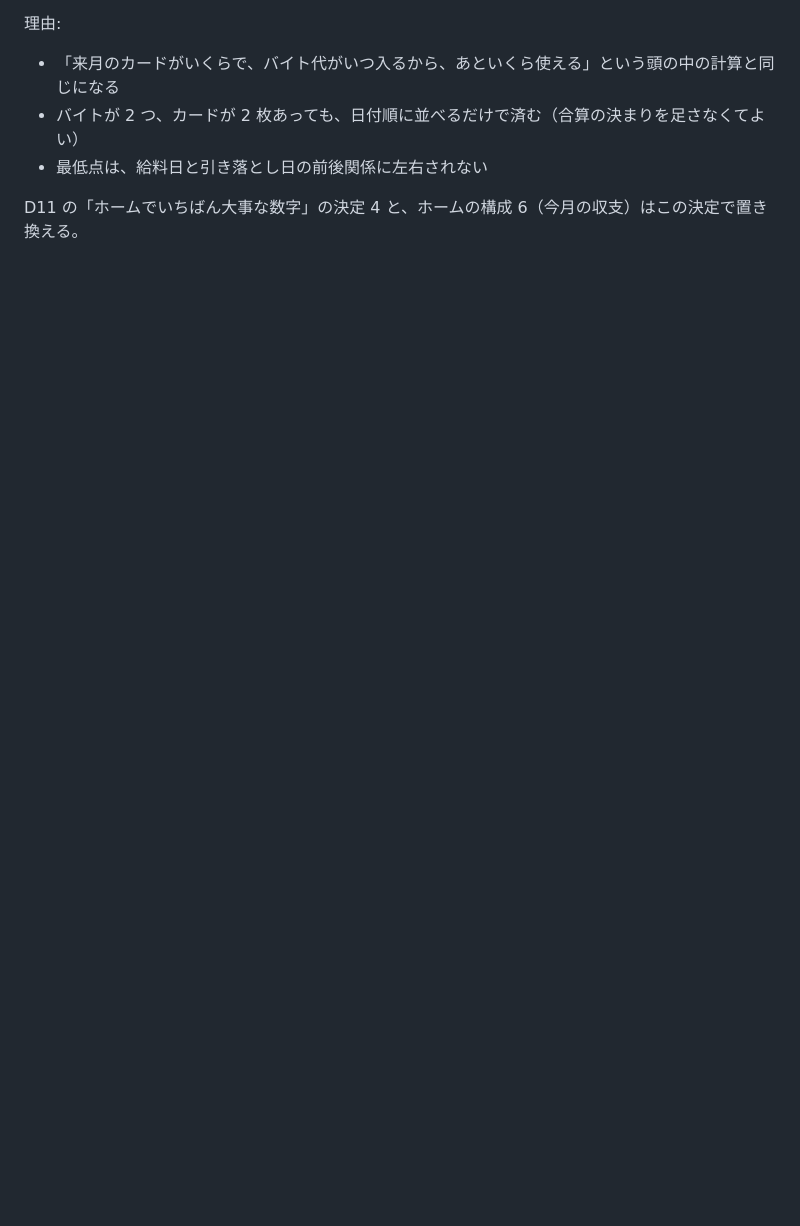
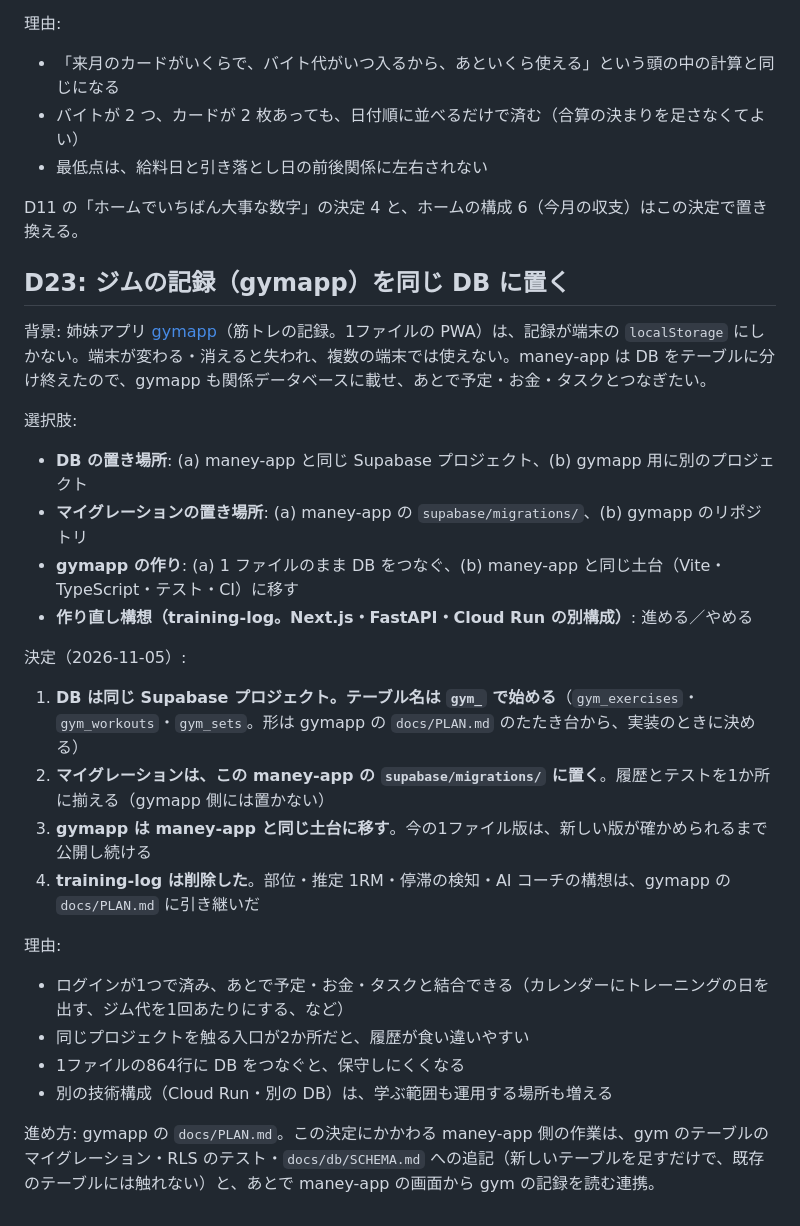
Before and after one commit to Keitaro0510/maney-app, a Markdown page: docs/DECISIONS.md, the part around the change. GitHub-like rendering; blank space fills up the shorter version.

Commit message:
docs: ジムの記録を同じ DB に置く決定を D23 に書く (#150)
Co-authored-by: Claude Sonnet 5.5 <noreply@anthropic.com>

```diff
--- a/docs/DECISIONS.md
+++ b/docs/DECISIONS.md
@@ -874,3 +874,27 @@ D18 の手順5・作り（11。互換の層の終了。2026-11-03）:
 - 最低点は、給料日と引き落とし日の前後関係に左右されない
 
 D11 の「ホームでいちばん大事な数字」の決定 4 と、ホームの構成 6（今月の収支）はこの決定で置き換える。
+
+## D23: ジムの記録（gymapp）を同じ DB に置く
+
+背景: 姉妹アプリ [gymapp](https://github.com/Keitaro0510/gymapp)（筋トレの記録。1ファイルの PWA）は、記録が端末の `localStorage` にしかない。端末が変わる・消えると失われ、複数の端末では使えない。maney-app は DB をテーブルに分け終えたので、gymapp も関係データベースに載せ、あとで予定・お金・タスクとつなぎたい。
+
+選択肢:
+- **DB の置き場所**: (a) maney-app と同じ Supabase プロジェクト、(b) gymapp 用に別のプロジェクト
+- **マイグレーションの置き場所**: (a) maney-app の `supabase/migrations/`、(b) gymapp のリポジトリ
+- **gymapp の作り**: (a) 1 ファイルのまま DB をつなぐ、(b) maney-app と同じ土台（Vite・TypeScript・テスト・CI）に移す
+- **作り直し構想（training-log。Next.js・FastAPI・Cloud Run の別構成）**: 進める／やめる
+
+決定（2026-11-05）:
+1. **DB は同じ Supabase プロジェクト。テーブル名は `gym_` で始める**（`gym_exercises`・`gym_workouts`・`gym_sets`。形は gymapp の `docs/PLAN.md` のたたき台から、実装のときに決める）
+2. **マイグレーションは、この maney-app の `supabase/migrations/` に置く**。履歴とテストを1か所に揃える（gymapp 側には置かない）
+3. **gymapp は maney-app と同じ土台に移す**。今の1ファイル版は、新しい版が確かめられるまで公開し続ける
+4. **training-log は削除した**。部位・推定 1RM・停滞の検知・AI コーチの構想は、gymapp の `docs/PLAN.md` に引き継いだ
+
+理由:
+- ログインが1つで済み、あとで予定・お金・タスクと結合できる（カレンダーにトレーニングの日を出す、ジム代を1回あたりにする、など）
+- 同じプロジェクトを触る入口が2か所だと、履歴が食い違いやすい
+- 1ファイルの864行に DB をつなぐと、保守しにくくなる
+- 別の技術構成（Cloud Run・別の DB）は、学ぶ範囲も運用する場所も増える
+
+進め方: gymapp の `docs/PLAN.md`。この決定にかかわる maney-app 側の作業は、gym のテーブルのマイグレーション・RLS のテスト・`docs/db/SCHEMA.md` への追記（新しいテーブルを足すだけで、既存のテーブルには触れない）と、あとで maney-app の画面から gym の記録を読む連携。
```
Also changed, not shown: docs/ROADMAP.md (+8 -0 lines).
